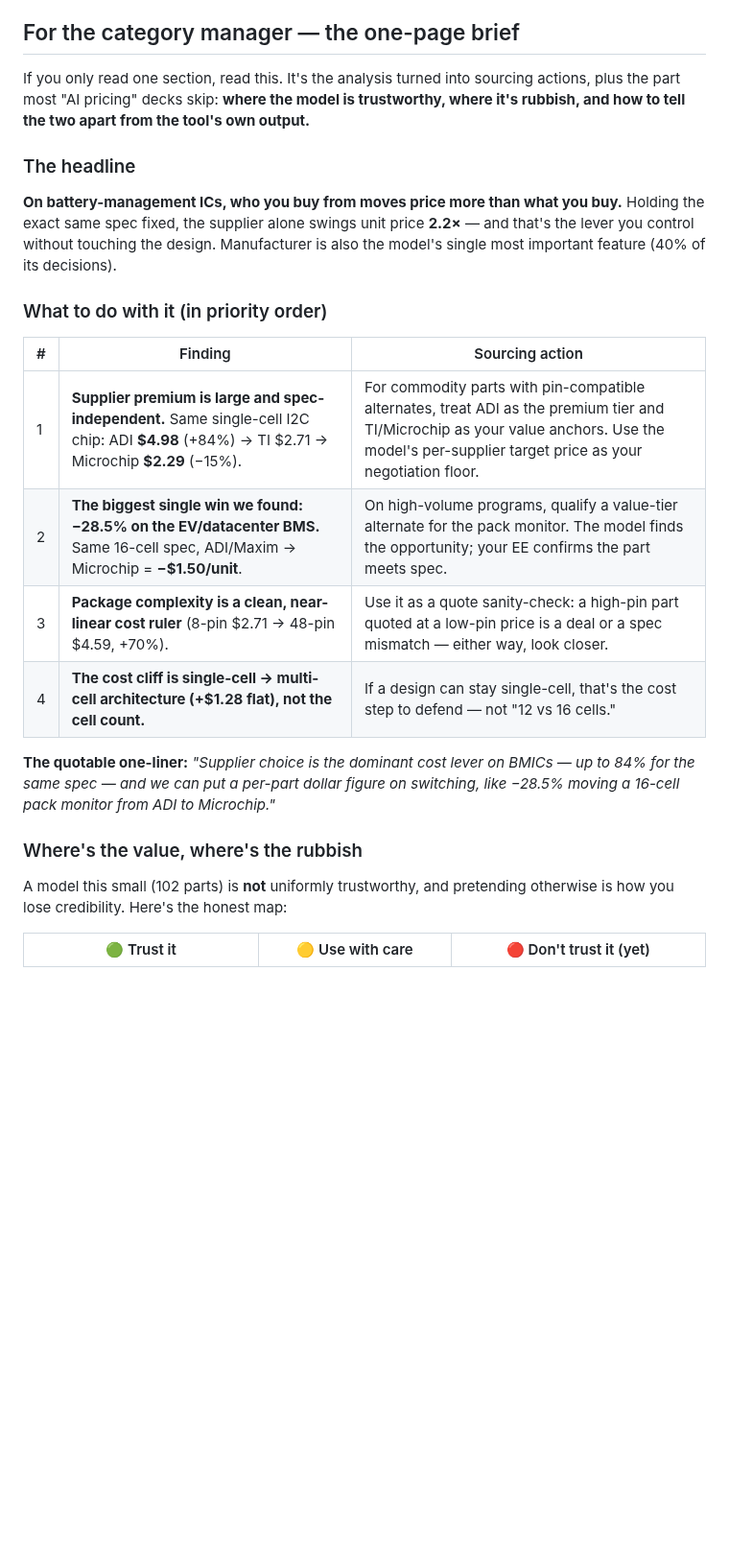
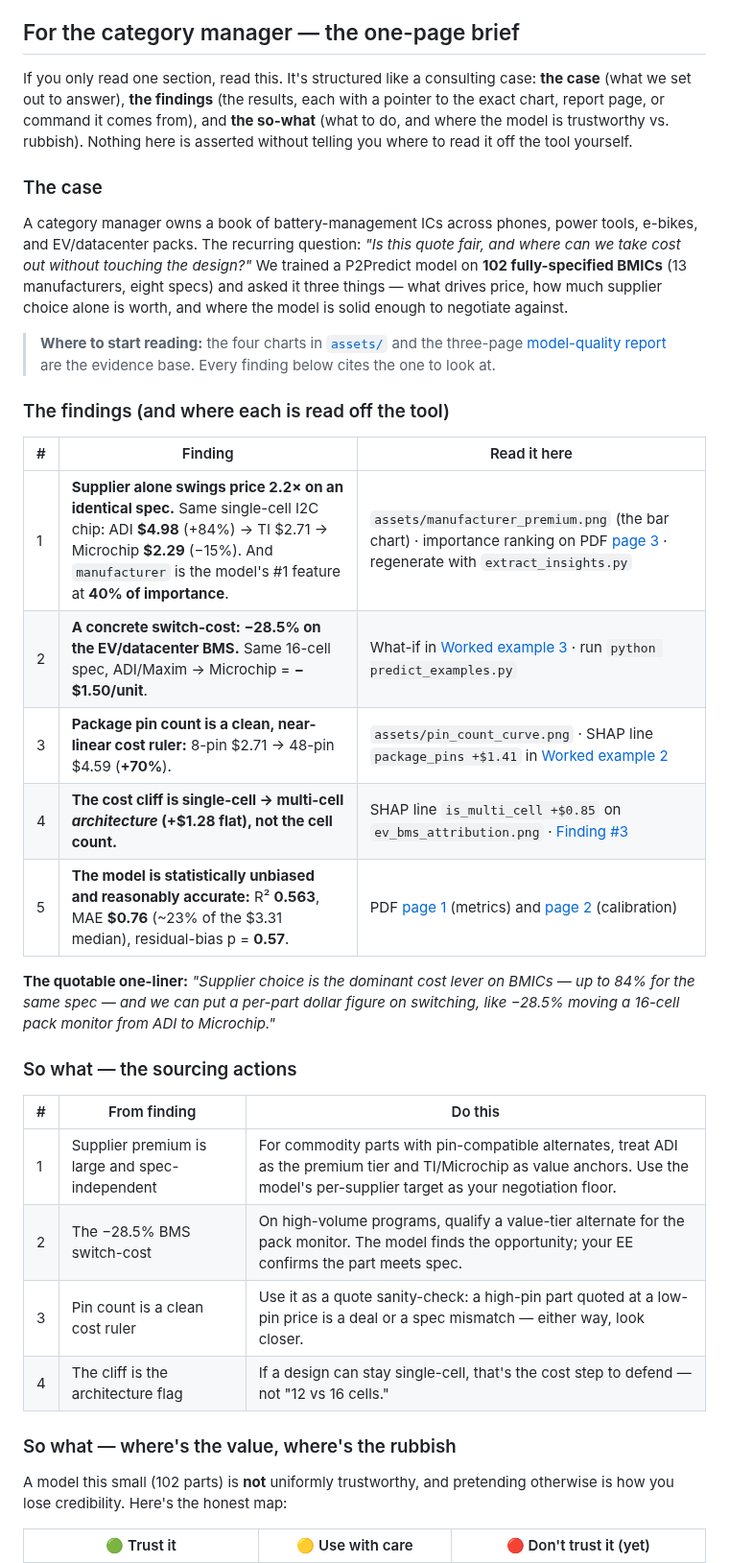
Before and after one commit to ahmed-khalil-hafsi/P2Predict, a Markdown page: case-studies/electronic-components/README.md, the part around one of its changes. Shown at 96% size. Drawn GitHub-style; blank space fills up the shorter version.

Commit message:
Restructure BMIC category-manager brief into a results-first case format
Reorder the one-page brief to follow a consulting case arc — the case,
the findings, then the so-what — and make every finding cite where to
read it off the tool (which chart, PDF report page, or command), so no
claim is asserted without a verifiable source.

```diff
--- a/case-studies/electronic-components/README.md
+++ b/case-studies/electronic-components/README.md
@@ -94,34 +94,53 @@ attributions are reproducible by the commands in the
 
 ## For the category manager — the one-page brief
 
-If you only read one section, read this. It's the analysis turned into
-sourcing actions, plus the part most "AI pricing" decks skip: **where the
-model is trustworthy, where it's rubbish, and how to tell the two apart
-from the tool's own output.**
+If you only read one section, read this. It's structured like a
+consulting case: **the case** (what we set out to answer), **the
+findings** (the results, each with a pointer to the exact chart, report
+page, or command it comes from), and **the so-what** (what to do, and
+where the model is trustworthy vs. rubbish). Nothing here is asserted
+without telling you where to read it off the tool yourself.
 
-### The headline
+### The case
 
-**On battery-management ICs, who you buy from moves price more than what
-you buy.** Holding the exact same spec fixed, the supplier alone swings
-unit price **2.2×** — and that's the lever you control without touching
-the design. Manufacturer is also the model's single most important
-feature (40% of its decisions).
+A category manager owns a book of battery-management ICs across phones,
+power tools, e-bikes, and EV/datacenter packs. The recurring question:
+*"Is this quote fair, and where can we take cost out without touching the
+design?"* We trained a P2Predict model on **102 fully-specified BMICs**
+(13 manufacturers, eight specs) and asked it three things — what drives
+price, how much supplier choice alone is worth, and where the model is
+solid enough to negotiate against.
 
-### What to do with it (in priority order)
+> **Where to start reading:** the four charts in
+> [`assets/`](assets/) and the three-page
+> [model-quality report](assets/model_quality_report.pdf) are the
+> evidence base. Every finding below cites the one to look at.
 
-| # | Finding | Sourcing action |
+### The findings (and where each is read off the tool)
+
+| # | Finding | Read it here |
 |---|---|---|
-| 1 | **Supplier premium is large and spec-independent.** Same single-cell I2C chip: ADI **$4.98** (+84%) → TI $2.71 → Microchip **$2.29** (−15%). | For commodity parts with pin-compatible alternates, treat ADI as the premium tier and TI/Microchip as your value anchors. Use the model's per-supplier target price as your negotiation floor. |
-| 2 | **The biggest single win we found: −28.5% on the EV/datacenter BMS.** Same 16-cell spec, ADI/Maxim → Microchip = **−$1.50/unit**. | On high-volume programs, qualify a value-tier alternate for the pack monitor. The model finds the opportunity; your EE confirms the part meets spec. |
-| 3 | **Package complexity is a clean, near-linear cost ruler** (8-pin $2.71 → 48-pin $4.59, +70%). | Use it as a quote sanity-check: a high-pin part quoted at a low-pin price is a deal or a spec mismatch — either way, look closer. |
-| 4 | **The cost cliff is single-cell → multi-cell architecture (+$1.28 flat), not the cell count.** | If a design can stay single-cell, that's the cost step to defend — not "12 vs 16 cells." |
+| 1 | **Supplier alone swings price 2.2× on an identical spec.** Same single-cell I2C chip: ADI **$4.98** (+84%) → TI $2.71 → Microchip **$2.29** (−15%). And `manufacturer` is the model's #1 feature at **40% of importance**. | `assets/manufacturer_premium.png` (the bar chart) · importance ranking on PDF [page 3](#page-3--feature-importance) · regenerate with `extract_insights.py` |
+| 2 | **A concrete switch-cost: −28.5% on the EV/datacenter BMS.** Same 16-cell spec, ADI/Maxim → Microchip = **−$1.50/unit**. | What-if in [Worked example 3](#3-what-if-same-16-cell-bms-but-microchip-instead-of-adimaxim) · run `python predict_examples.py` |
+| 3 | **Package pin count is a clean, near-linear cost ruler:** 8-pin $2.71 → 48-pin $4.59 (**+70%**). | `assets/pin_count_curve.png` · SHAP line `package_pins +$1.41` in [Worked example 2](#2-why-525-for-the-16-cell-ev-bms--shap-dollar-attribution) |
+| 4 | **The cost cliff is single-cell → multi-cell *architecture* (+$1.28 flat), not the cell count.** | SHAP line `is_multi_cell +$0.85` on `ev_bms_attribution.png` · [Finding #3](#3-the-multi-cell-premium-lives-in-a-flag-not-the-cell-count) |
+| 5 | **The model is statistically unbiased and reasonably accurate:** R² **0.563**, MAE **$0.76** (~23% of the $3.31 median), residual-bias p = **0.57**. | PDF [page 1](#page-1--summary) (metrics) and [page 2](#page-2--error-distribution-and-calibration) (calibration) |
 
 **The quotable one-liner:** *"Supplier choice is the dominant cost lever
 on BMICs — up to 84% for the same spec — and we can put a per-part dollar
 figure on switching, like −28.5% moving a 16-cell pack monitor from ADI
 to Microchip."*
 
-### Where's the value, where's the rubbish
+### So what — the sourcing actions
+
+| # | From finding | Do this |
+|---|---|---|
+| 1 | Supplier premium is large and spec-independent | For commodity parts with pin-compatible alternates, treat ADI as the premium tier and TI/Microchip as value anchors. Use the model's per-supplier target as your negotiation floor. |
+| 2 | The −28.5% BMS switch-cost | On high-volume programs, qualify a value-tier alternate for the pack monitor. The model finds the opportunity; your EE confirms the part meets spec. |
+| 3 | Pin count is a clean cost ruler | Use it as a quote sanity-check: a high-pin part quoted at a low-pin price is a deal or a spec mismatch — either way, look closer. |
+| 4 | The cliff is the architecture flag | If a design can stay single-cell, that's the cost step to defend — not "12 vs 16 cells." |
+
+### So what — where's the value, where's the rubbish
 
 A model this small (102 parts) is **not** uniformly trustworthy, and
 pretending otherwise is how you lose credibility. Here's the honest map:
```
Also changed, not shown: other parts of case-studies/electronic-components/README.md (+16 -12 lines).
